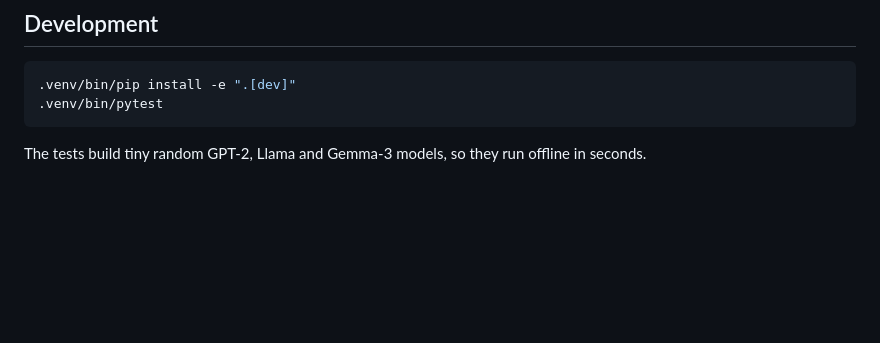
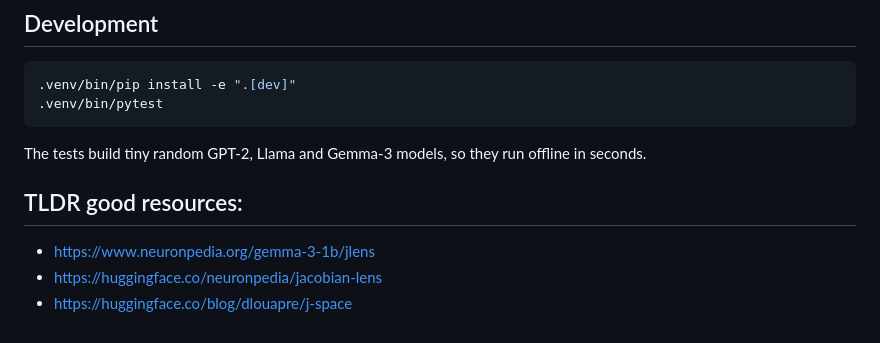
Before and after one commit to Ni2002ka/residual_stream_vis, a Markdown page: README.md, the part around the change. GitHub-like rendering; blank space fills up the shorter version.

Commit message:
Add TLDR resources for GPT-2, Llama, and Gemma-3
Added TLDR section with useful resources for models.

```diff
--- a/README.md
+++ b/README.md
@@ -153,3 +153,9 @@ so fitted and published lenses are interchangeable. The method is from
 
 The tests build tiny random GPT-2, Llama and Gemma-3 models, so they run
 offline in seconds.
+
+
+## TLDR good resources:
+* https://www.neuronpedia.org/gemma-3-1b/jlens
+* https://huggingface.co/neuronpedia/jacobian-lens
+* https://huggingface.co/blog/dlouapre/j-space
```
